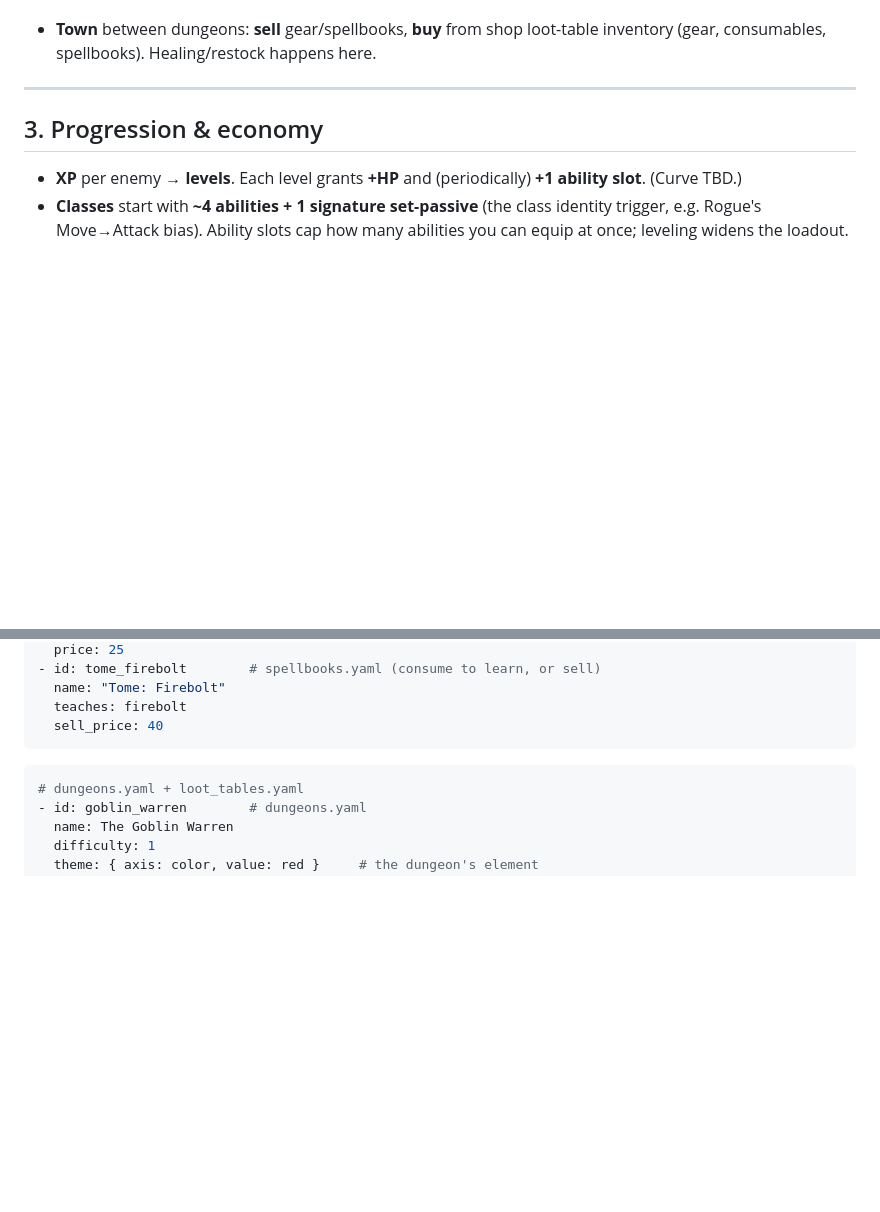
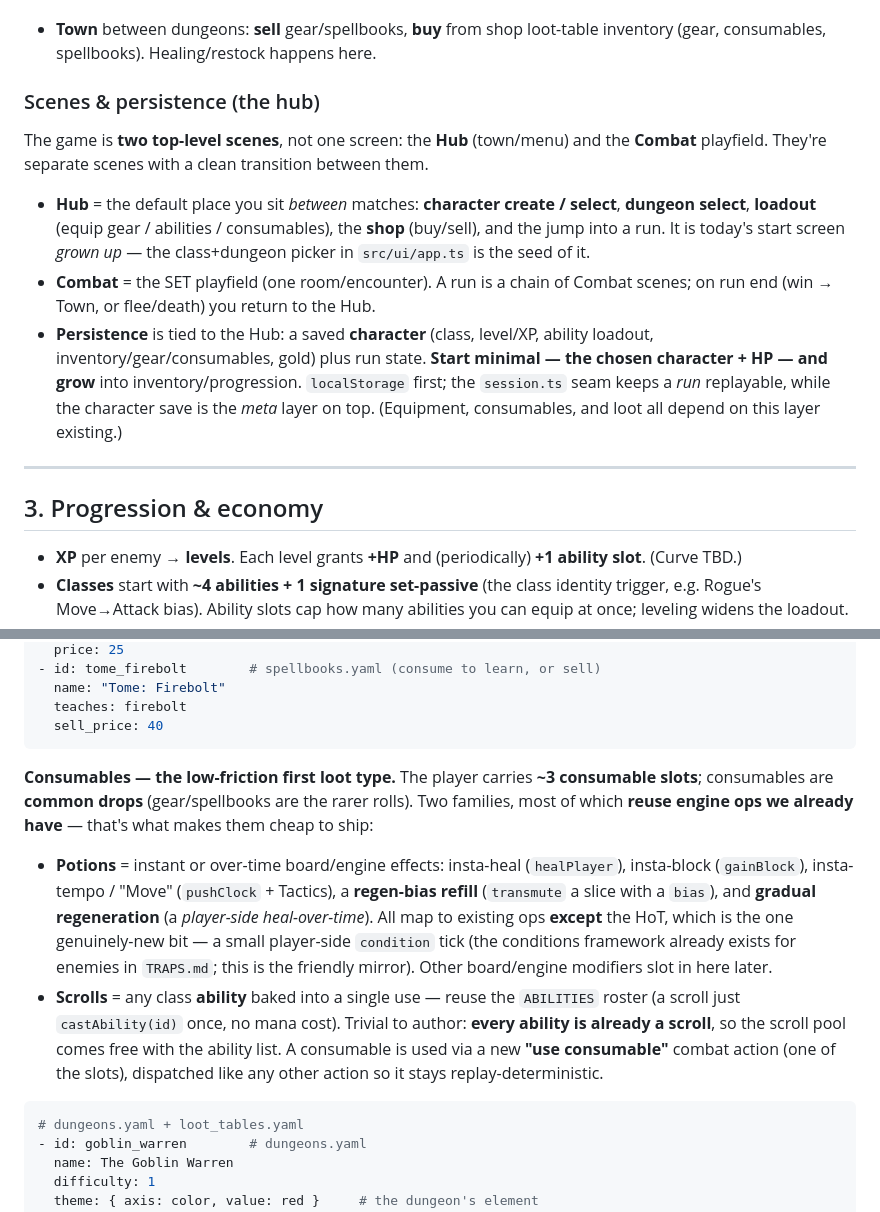
Before and after one commit to oannes23/set-core, a Markdown page: CRAWL-DESIGN.md, 2 parts joined by grey strips. Rendered like a GitHub page; blank space fills up the shorter version.

````diff
--- a/CRAWL-DESIGN.md
+++ b/CRAWL-DESIGN.md
@@ -108,6 +108,21 @@ f=3/N=15 grid; only the skin changes.
 
 - **Town** between dungeons: **sell** gear/spellbooks, **buy** from shop loot-table
   inventory (gear, consumables, spellbooks). Healing/restock happens here.
+
+### Scenes & persistence (the hub)
+The game is **two top-level scenes**, not one screen: the **Hub** (town/menu) and the
+**Combat** playfield. They're separate scenes with a clean transition between them.
+- **Hub** = the default place you sit *between* matches: **character create / select**,
+  **dungeon select**, **loadout** (equip gear / abilities / consumables), the **shop**
+  (buy/sell), and the jump into a run. It is today's start screen *grown up* — the
+  class+dungeon picker in `src/ui/app.ts` is the seed of it.
+- **Combat** = the SET playfield (one room/encounter). A run is a chain of Combat scenes;
+  on run end (win → Town, or flee/death) you return to the Hub.
+- **Persistence** is tied to the Hub: a saved **character** (class, level/XP, ability
+  loadout, inventory/gear/consumables, gold) plus run state. **Start minimal — the chosen
+  character + HP — and grow** into inventory/progression. `localStorage` first; the
+  `session.ts` seam keeps a *run* replayable, while the character save is the *meta* layer
+  on top. (Equipment, consumables, and loot all depend on this layer existing.)
 
 ---
 
@@ -340,6 +355,22 @@ do:                  # one or more effects
   teaches: firebolt
   sell_price: 40
 ```
+
+**Consumables — the low-friction first loot type.** The player carries **~3 consumable
+slots**; consumables are **common drops** (gear/spellbooks are the rarer rolls). Two families,
+most of which **reuse engine ops we already have** — that's what makes them cheap to ship:
+- **Potions** = instant or over-time board/engine effects:
+  insta-heal (`healPlayer`), insta-block (`gainBlock`), insta-tempo / "Move" (`pushClock` +
+  Tactics), a **regen-bias refill** (`transmute` a slice with a `bias`), and **gradual
+  regeneration** (a *player-side heal-over-time*). All map to existing ops **except** the HoT,
+  which is the one genuinely-new bit — a small player-side `condition` tick (the conditions
+  framework already exists for enemies in `TRAPS.md`; this is the friendly mirror). Other
+  board/engine modifiers slot in here later.
+- **Scrolls** = any class **ability** baked into a single use — reuse the `ABILITIES` roster
+  (a scroll just `castAbility(id)` once, no mana cost). Trivial to author: **every ability is
+  already a scroll**, so the scroll pool comes free with the ability list.
+A consumable is used via a new **"use consumable"** combat action (one of the slots), dispatched
+like any other action so it stays replay-deterministic.
 
 ```yaml
 # dungeons.yaml + loot_tables.yaml
````
Also changed, not shown: TODO.md (+31 -20 lines).
